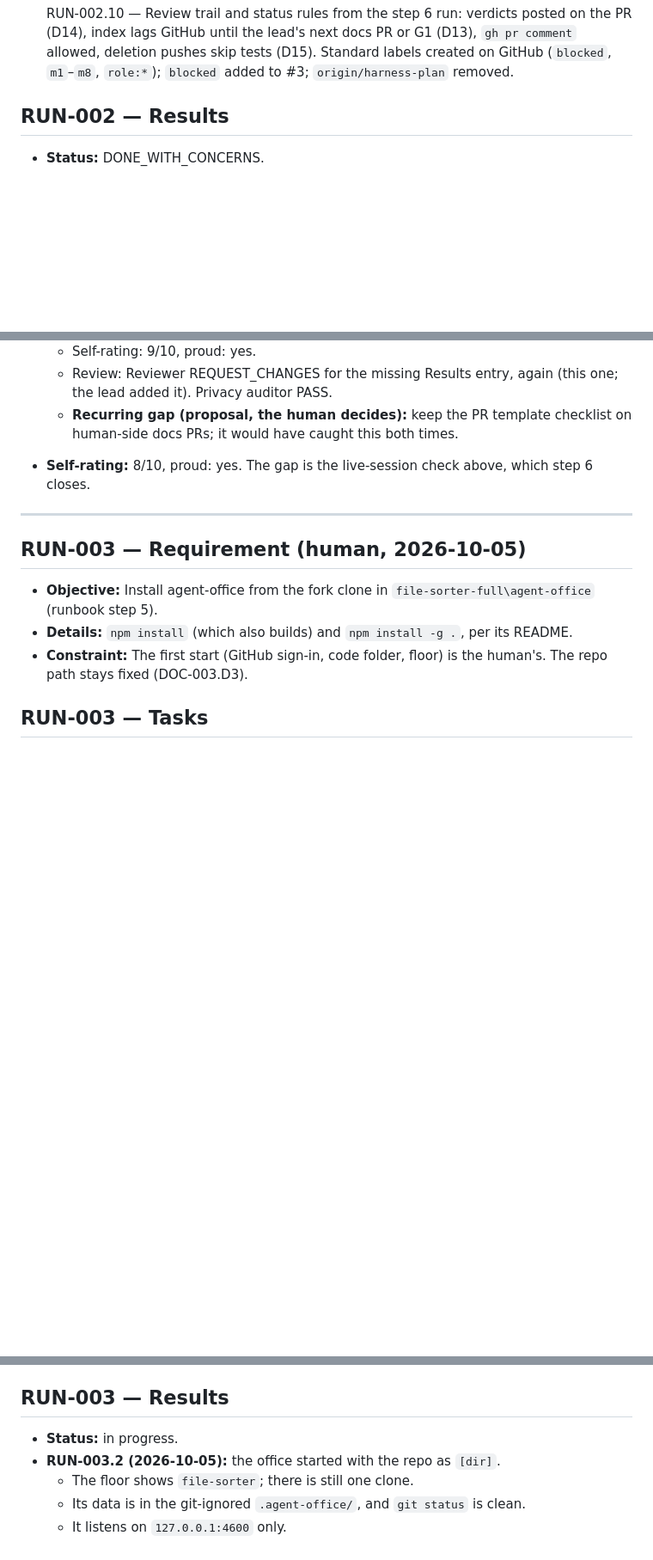
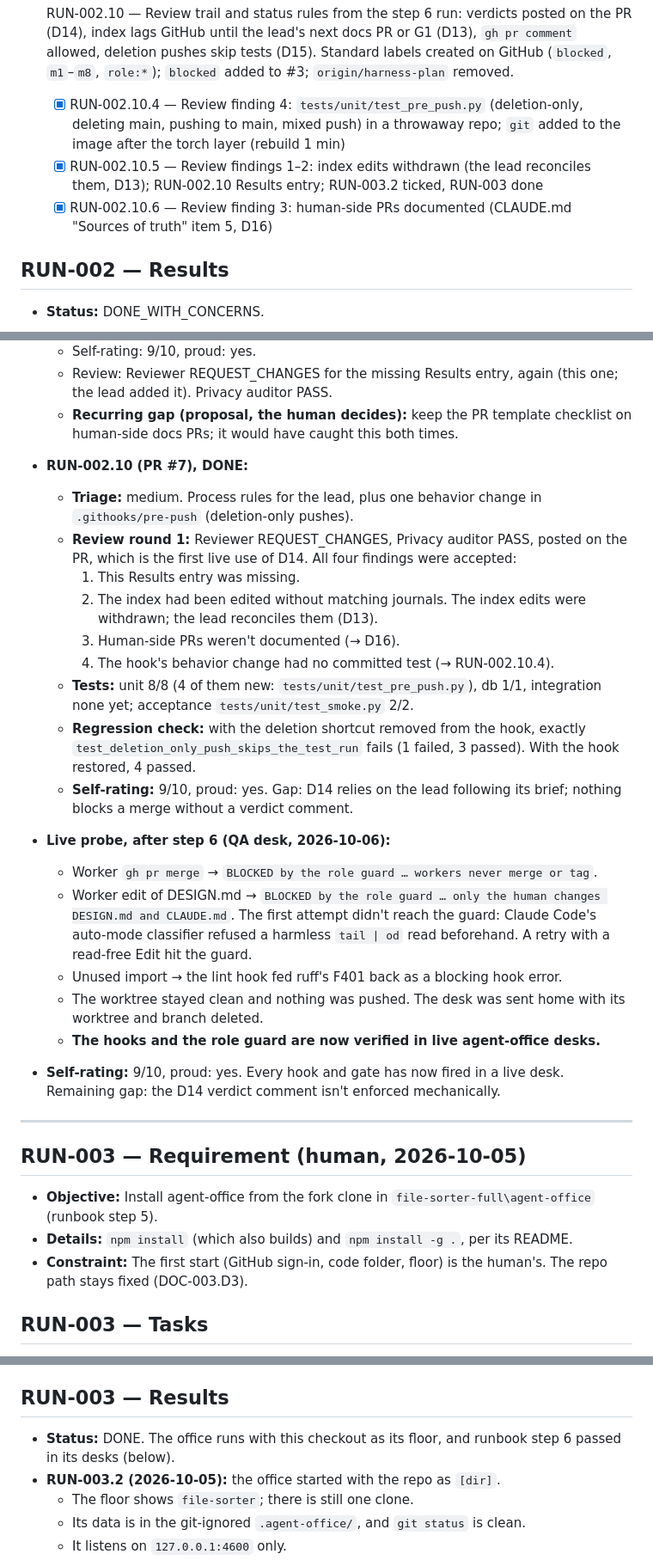
Before and after one commit to ComeGalletas/file-sorter, a Markdown page: docs/journals/bootstrap_journal.md, 3 parts joined by grey strips. Shown at 86% size. Rendered like a GitHub page; blank space fills up the shorter version.

Commit message:
RUN-002.10.5: Withdraw the index edits; add the missing Results
Review findings 1-2: only the lead edits the index and D13 makes it the lead's to reconcile, so INDEX.md is back to main's version. RUN-002.10 Results entry, live probe results, RUN-003.2 ticked and RUN-003 done.

Co-Authored-By: Claude Opus 5.5 <noreply@anthropic.com>

```diff
--- a/docs/journals/bootstrap_journal.md
+++ b/docs/journals/bootstrap_journal.md
@@ -156,6 +157,9 @@
 - [x] RUN-002.9 — Roles README: the Changes window is view-only (D12)
 
 - [x] RUN-002.10 — Review trail and status rules from the step 6 run: verdicts posted on the PR (D14), index lags GitHub until the lead's next docs PR or G1 (D13), `gh pr comment` allowed, deletion pushes skip tests (D15). Standard labels created on GitHub (`blocked`, `m1`–`m8`, `role:*`); `blocked` added to #3; `origin/harness-plan` removed.
+  - [x] RUN-002.10.4 — Review finding 4: `tests/unit/test_pre_push.py` (deletion-only, deleting main, pushing to main, mixed push) in a throwaway repo; `git` added to the image after the torch layer (rebuild 1 min)
+  - [x] RUN-002.10.5 — Review findings 1–2: index edits withdrawn (the lead reconciles them, D13); RUN-002.10 Results entry; RUN-003.2 ticked, RUN-003 done
+  - [x] RUN-002.10.6 — Review finding 3: human-side PRs documented (CLAUDE.md "Sources of truth" item 5, D16)
 
 ## RUN-002 — Results
 
@@ -194,7 +198,23 @@
   - Self-rating: 9/10, proud: yes.
   - Review: Reviewer REQUEST_CHANGES for the missing Results entry, again (this one; the lead added it). Privacy auditor PASS.
   - **Recurring gap (proposal, the human decides):** keep the PR template checklist on human-side docs PRs; it would have caught this both times.
-- **Self-rating:** 8/10, proud: yes. The gap is the live-session check above, which step 6 closes.
+- **RUN-002.10 (PR #7), DONE:**
+  - **Triage:** medium. Process rules for the lead, plus one behavior change in `.githooks/pre-push` (deletion-only pushes).
+  - **Review round 1:** Reviewer REQUEST_CHANGES, Privacy auditor PASS, posted on the PR, which is the first live use of D14. All four findings were accepted:
+    1. This Results entry was missing.
+    2. The index had been edited without matching journals. The index edits were withdrawn; the lead reconciles them (D13).
+    3. Human-side PRs weren't documented (→ D16).
+    4. The hook's behavior change had no committed test (→ RUN-002.10.4).
+  - **Tests:** unit 8/8 (4 of them new: `tests/unit/test_pre_push.py`), db 1/1, integration none yet; acceptance `tests/unit/test_smoke.py` 2/2.
+  - **Regression check:** with the deletion shortcut removed from the hook, exactly `test_deletion_only_push_skips_the_test_run` fails (1 failed, 3 passed). With the hook restored, 4 passed.
+  - **Self-rating:** 9/10, proud: yes. Gap: D14 relies on the lead following its brief; nothing blocks a merge without a verdict comment.
+- **Live probe, after step 6 (QA desk, 2026-10-06):**
+  - Worker `gh pr merge` → `BLOCKED by the role guard … workers never merge or tag`.
+  - Worker edit of DESIGN.md → `BLOCKED by the role guard … only the human changes DESIGN.md and CLAUDE.md`. The first attempt didn't reach the guard: Claude Code's auto-mode classifier refused a harmless `tail | od` read beforehand. A retry with a read-free Edit hit the guard.
+  - Unused import → the lint hook fed ruff's F401 back as a blocking hook error.
+  - The worktree stayed clean and nothing was pushed. The desk was sent home with its worktree and branch deleted.
+  - **The hooks and the role guard are now verified in live agent-office desks.**
+- **Self-rating:** 9/10, proud: yes. Every hook and gate has now fired in a live desk. Remaining gap: the D14 verdict comment isn't enforced mechanically.
 
 ---
 
@@ -226,7 +246,7 @@
 
 ## RUN-003 — Results
 
-- **Status:** in progress.
+- **Status:** DONE. The office runs with this checkout as its floor, and runbook step 6 passed in its desks (below).
 - **RUN-003.2 (2026-10-05):** the office started with the repo as `[dir]`.
   - The floor shows `file-sorter`; there is still one clone.
   - Its data is in the git-ignored `.agent-office/`, and `git status` is clean.
```
Also changed, not shown: other parts of docs/journals/bootstrap_journal.md (+2 -1 lines).
